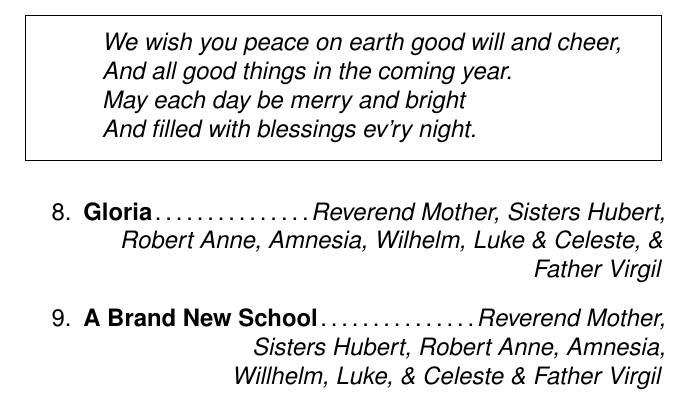
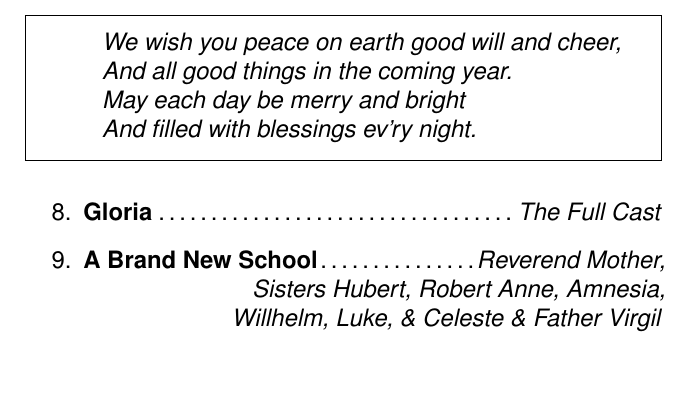
Before and after one commit to tdean1991/theater_program, a LaTeX document (Program.tex): part of page 3 of 8, cut so that both start at the same text, the shorter picture padded with empty space. Compiled offline with pdfLaTeX.

Commit message:
update gloria

```diff
--- a/Program.tex
+++ b/Program.tex
@@ -76,7 +76,8 @@ And all good things in the coming year.\\
 May each day be merry and bright\\
 And filled with blessings ev'ry night.}}
 \end{framed}
-\song{Gloria}{Reverend Mother, Sisters Hubert, \\Robert Anne, Amnesia, Wilhelm, Luke \& Celeste, \& Father Virgil}
+\song{Gloria}{The Full Cast}
+%Reverend Mother, Sisters Hubert, \\Robert Anne, Amnesia, Wilhelm, Luke \& Celeste, \& Father Virgil}
 \song{A Brand New School}{Reverend Mother,\\ Sisters Hubert, Robert Anne, Amnesia,\\ Willhelm, Luke, \& Celeste \& Father Virgil}
 \pagebreak
 \song{It's Better to Give}{Sister Hubert with The Full Cast}
```
Also changed, not shown: Program.tex (2 more changed lines).
